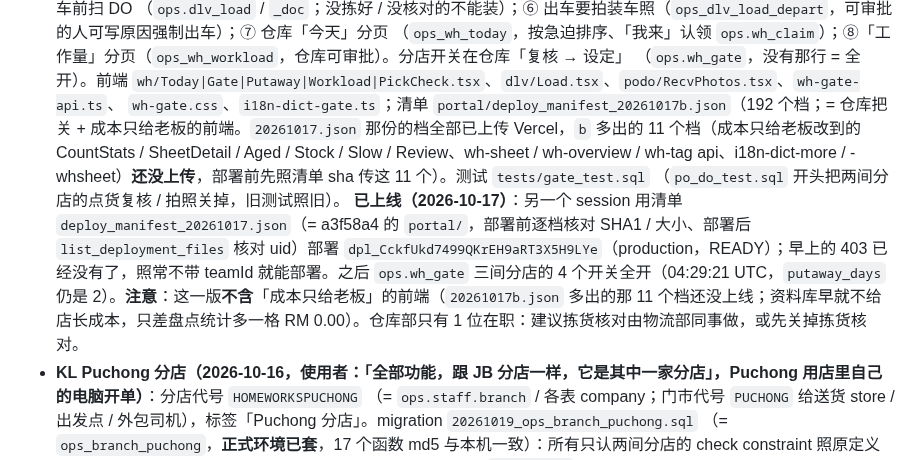
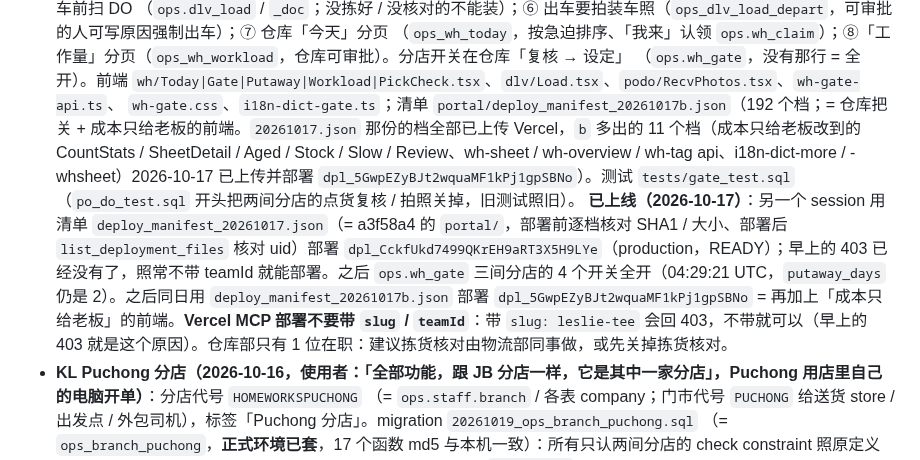
Before and after one commit to leslieteeyang-a11y/leslie-tee-yang, a Markdown page: CLAUDE.md, the part around the change. Drawn GitHub-style.

Commit message:
CLAUDE.md：记录成本只给老板的前端已部署、Vercel MCP 部署不要带 slug
下一个接手的人才知道 20261017b 清单已经上线，不会再重传那 11 个档；
早上的 403 是带了 slug 造成的，记下来免得再卡一次。

Co-Authored-By: Claude Opus 5.5 <noreply@anthropic.com>
Claude-Session: https://claude.ai/code/session_01QN2xmy1Rokfka1Fkft1xj6

```diff
--- a/CLAUDE.md
+++ b/CLAUDE.md
@@ -288,9 +288,9 @@ Supabase 专案，员工在外面、在仓库用手机都能开；SERVER 上的
   （`ops.dlv_load` / `_doc`；没拣好 / 没核对的不能装）；⑥ 出车要拍装车照（`ops_dlv_load_depart`，可审批的人可写原因强制出车）；⑦ 仓库「今天」分页
   （`ops_wh_today`，按急迫排序、「我来」认领 `ops.wh_claim`）；⑧「工作量」分页（`ops_wh_workload`，仓库可审批）。分店开关在仓库「复核 → 设定」
   （`ops.wh_gate`，没有那行 = 全开）。前端 `wh/Today|Gate|Putaway|Workload|PickCheck.tsx`、`dlv/Load.tsx`、`podo/RecvPhotos.tsx`、`wh-gate-api.ts`、
-  `wh-gate.css`、`i18n-dict-gate.ts`；清单 `portal/deploy_manifest_20261017b.json`（192 个档；= 仓库把关 + 成本只给老板的前端。`20261017.json` 那份的档全部已上传 Vercel，`b` 多出的 11 个档（成本只给老板改到的 CountStats / SheetDetail / Aged / Stock / Slow / Review、wh-sheet / wh-overview / wh-tag api、i18n-dict-more / -whsheet）**还没上传**，部署前先照清单 sha 传这 11 个）。测试 `tests/gate_test.sql`
+  `wh-gate.css`、`i18n-dict-gate.ts`；清单 `portal/deploy_manifest_20261017b.json`（192 个档；= 仓库把关 + 成本只给老板的前端。`20261017.json` 那份的档全部已上传 Vercel，`b` 多出的 11 个档（成本只给老板改到的 CountStats / SheetDetail / Aged / Stock / Slow / Review、wh-sheet / wh-overview / wh-tag api、i18n-dict-more / -whsheet）2026-10-17 已上传并部署 `dpl_5GwpEZyBJt2wquaMF1kPj1gpSBNo`）。测试 `tests/gate_test.sql`
   （`po_do_test.sql` 开头把两间分店的点货复核 / 拍照关掉，旧测试照旧）。
-  **已上线（2026-10-17）**：另一个 session 用清单 `deploy_manifest_20261017.json`（= a3f58a4 的 `portal/`，部署前逐档核对 SHA1 / 大小、部署后 `list_deployment_files` 核对 uid）部署 `dpl_CckfUkd7499QKrEH9aRT3X5H9LYe`（production，READY）；早上的 403 已经没有了，照常不带 teamId 就能部署。之后 `ops.wh_gate` 三间分店的 4 个开关全开（04:29:21 UTC，`putaway_days` 仍是 2）。**注意**：这一版**不含**「成本只给老板」的前端（`20261017b.json` 多出的那 11 个档还没上线；资料库早就不给店长成本，只差盘点统计多一格 RM 0.00）。仓库部只有 1 位在职：建议拣货核对由物流部同事做，或先关掉拣货核对。
+  **已上线（2026-10-17）**：另一个 session 用清单 `deploy_manifest_20261017.json`（= a3f58a4 的 `portal/`，部署前逐档核对 SHA1 / 大小、部署后 `list_deployment_files` 核对 uid）部署 `dpl_CckfUkd7499QKrEH9aRT3X5H9LYe`（production，READY）；早上的 403 已经没有了，照常不带 teamId 就能部署。之后 `ops.wh_gate` 三间分店的 4 个开关全开（04:29:21 UTC，`putaway_days` 仍是 2）。之后同日用 `deploy_manifest_20261017b.json` 部署 `dpl_5GwpEZyBJt2wquaMF1kPj1gpSBNo` = 再加上「成本只给老板」的前端。**Vercel MCP 部署不要带 `slug` / `teamId`**：带 `slug: leslie-tee` 会回 403，不带就可以（早上的 403 就是这个原因）。仓库部只有 1 位在职：建议拣货核对由物流部同事做，或先关掉拣货核对。
 - **KL Puchong 分店（2026-10-16，使用者：「全部功能，跟 JB 分店一样，它是其中一家分店」，Puchong 用店里自己的电脑开单）**：分店代号 `HOMEWORKSPUCHONG`
   （= `ops.staff.branch` / 各表 company；门市代号 `PUCHONG` 给送货 store / 出发点 / 外包司机），标签「Puchong 分店」。migration `20261019_ops_branch_puchong.sql`
   （= `ops_branch_puchong`，**正式环境已套**，17 个函数 md5 与本机一致）：所有只认两间分店的 check constraint 照原定义加第三间（DO 区块替换，名称不变）、
```
